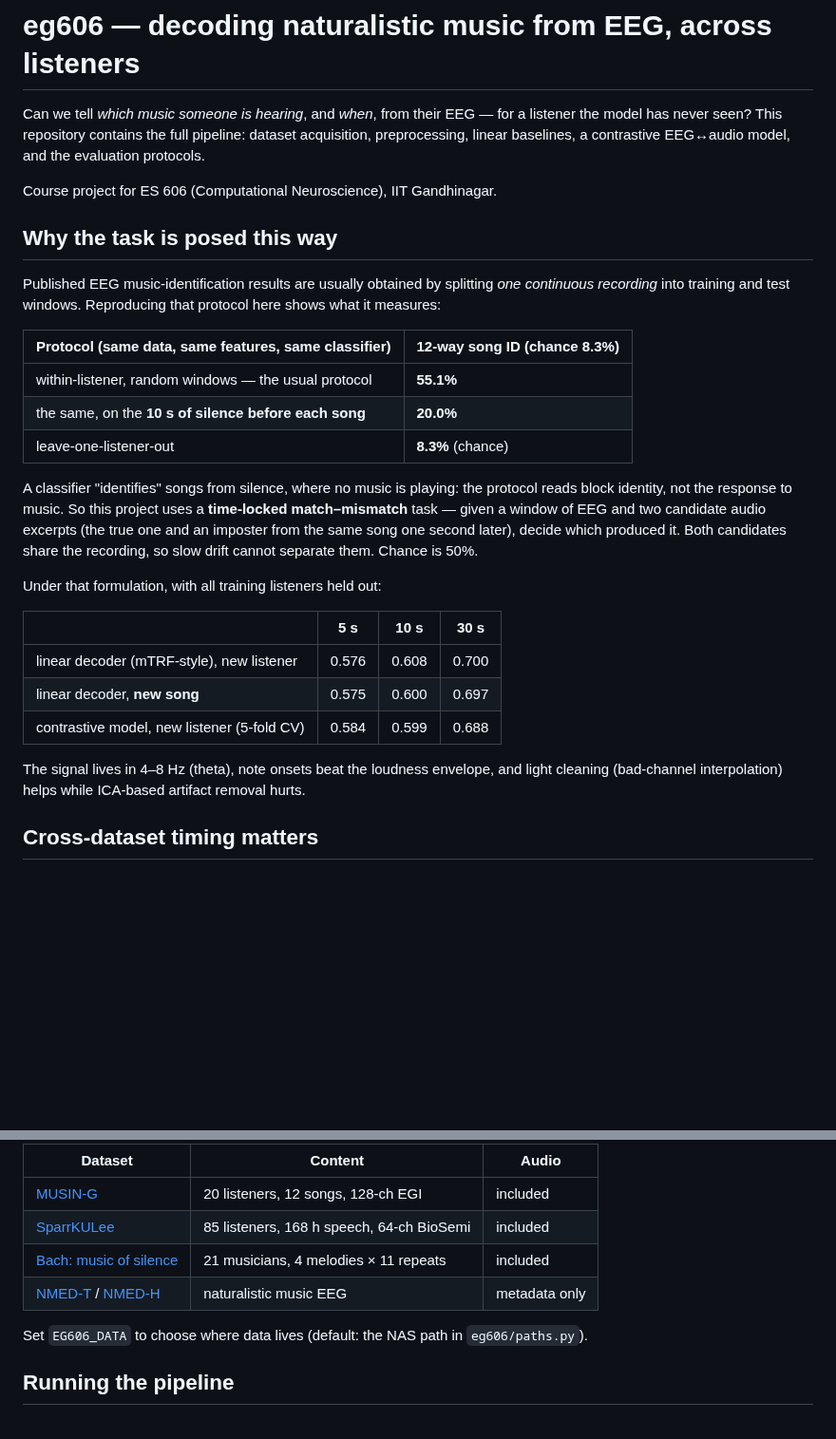
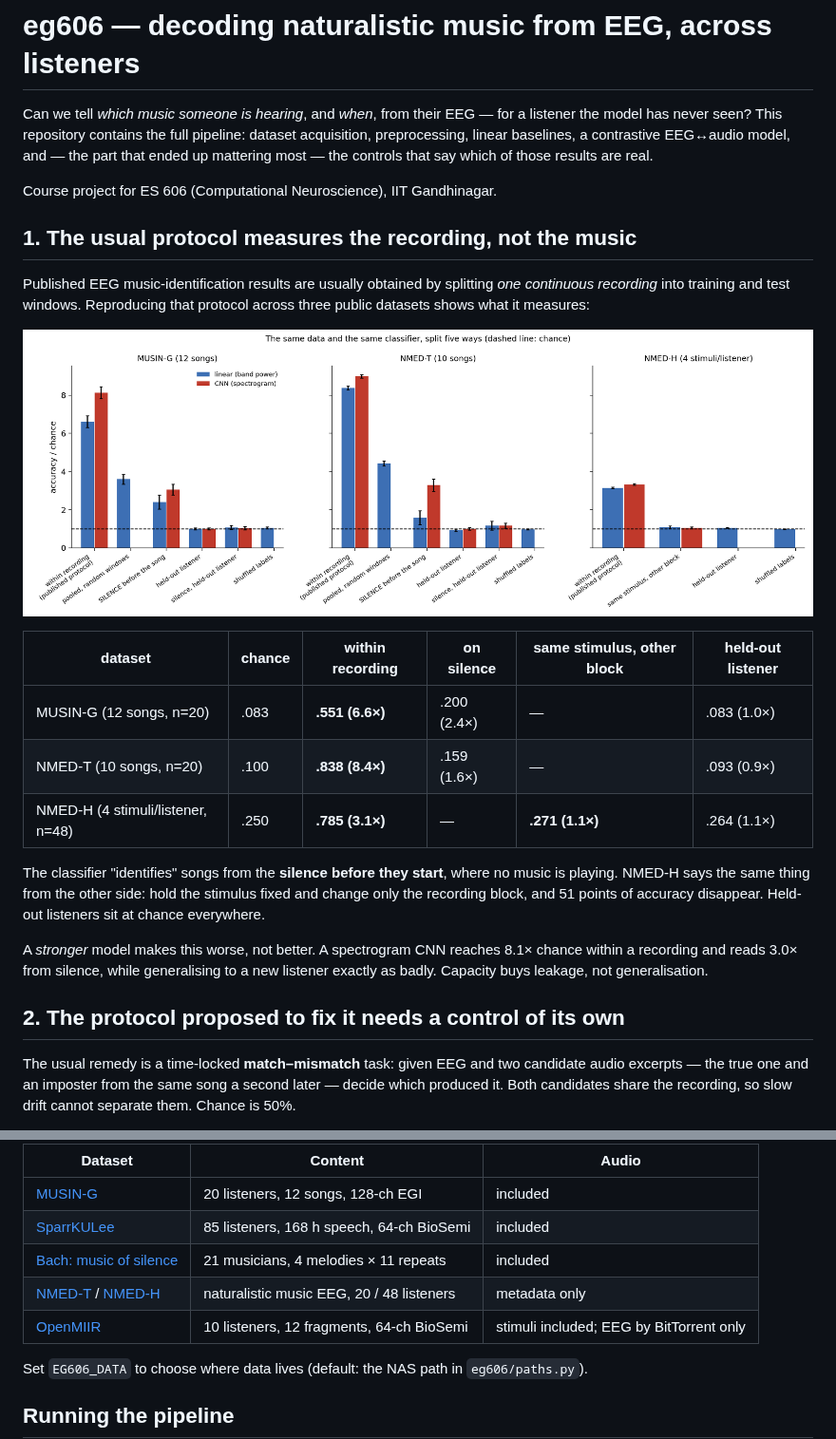
Before and after one commit to byteB8/es606, a Markdown page: README.md, 2 parts joined by grey strips. Shown at 95% size. GitHub-like rendering; pictures changed too: docs/figures/leakage.png (added); blank space fills up the shorter version.

Commit message:
README with figures and controlled results; OpenMIIR pipeline

```diff
--- a/README.md
+++ b/README.md
@@ -2,37 +2,36 @@
 
 Can we tell *which music someone is hearing*, and *when*, from their EEG — for a listener the model
 has never seen? This repository contains the full pipeline: dataset acquisition, preprocessing,
-linear baselines, a contrastive EEG↔audio model, and the evaluation protocols.
+linear baselines, a contrastive EEG↔audio model, and — the part that ended up mattering most — the
+controls that say which of those results are real.
 
 Course project for ES 606 (Computational Neuroscience), IIT Gandhinagar.
 
-## Why the task is posed this way
+## 1. The usual protocol measures the recording, not the music
 
 Published EEG music-identification results are usually obtained by splitting *one continuous
-recording* into training and test windows. Reproducing that protocol here shows what it measures:
+recording* into training and test windows. Reproducing that protocol across three public datasets
+shows what it measures:
 
-| Protocol (same data, same features, same classifier) | 12-way song ID (chance 8.3%) |
-|---|---|
-| within-listener, random windows — the usual protocol | **55.1%** |
-| the same, on the **10 s of silence before each song** | **20.0%** |
-| leave-one-listener-out | **8.3%** (chance) |
+![Song identification under five protocols, three datasets, two model families](docs/figures/leakage.png)
 
-A classifier "identifies" songs from silence, where no music is playing: the protocol reads block
-identity, not the response to music. So this project uses a **time-locked match–mismatch** task —
-given a window of EEG and two candidate audio excerpts (the true one and an imposter from the same
-song one second later), decide which produced it. Both candidates share the recording, so slow drift
-cannot separate them. Chance is 50%.
+| dataset | chance | within recording | on **silence** | same stimulus, other block | held-out listener |
+|---|---|---|---|---|---|
+| MUSIN-G (12 songs, n=20) | .083 | **.551 (6.6×)** | .200 (2.4×) | — | .083 (1.0×) |
+| NMED-T (10 songs, n=20) | .100 | **.838 (8.4×)** | .159 (1.6×) | — | .093 (0.9×) |
+| NMED-H (4 stimuli/listener, n=48) | .250 | **.785 (3.1×)** | — | **.271 (1.1×)** | .264 (1.1×) |
 
-Under that formulation, with all training listeners held out:
+The classifier "identifies" songs from the **silence before they start**, where no music is playing.
+NMED-H says the same thing from the other side: hold the stimulus fixed and change only the
+recording block, and 51 points of accuracy disappear. Held-out listeners sit at chance everywhere.
 
-| | 5 s | 10 s | 30 s |
-|---|---|---|---|
-| linear decoder (mTRF-style), new listener | 0.576 | 0.608 | 0.700 |
-| linear decoder, **new song** | 0.575 | 0.600 | 0.697 |
-| contrastive model, new listener (5-fold CV) | 0.584 | 0.599 | 0.688 |
+A *stronger* model makes this worse, not better. A spectrogram CNN reaches 8.1× chance within a
+recording and reads 3.0× from silence, while generalising to a new listener exactly as badly.
+Capacity buys leakage, not generalisation.
 
-The signal lives in 4–8 Hz (theta), note onsets beat the loudness envelope, and light cleaning
-(bad-channel interpolation) helps while ICA-based artifact removal hurts.
+## 2. The protocol proposed to fix it needs a control of its own
 
-## Cross-dataset timing matters
+The usual remedy is a time-locked **match–mismatch** task: given EEG and two candidate audio
+excerpts — the true one and an imposter from the same song a second later — decide which produced
+it. Both candidates share the recording, so slow drift cannot separate them. Chance is 50%.
 
@@ -72,7 +97,8 @@ python -m eg606.data.import_local --list       # datasets needing a browser down
 | [MUSIN-G](https://openneuro.org/datasets/ds003774) | 20 listeners, 12 songs, 128-ch EGI | included |
 | [SparrKULee](https://rdr.kuleuven.be/dataset.xhtml?persistentId=doi:10.48804/K3VSND) | 85 listeners, 168 h speech, 64-ch BioSemi | included |
 | [Bach: music of silence](https://datadryad.org/dataset/doi:10.5061/dryad.dbrv15f0j) | 21 musicians, 4 melodies × 11 repeats | included |
-| [NMED-T](https://purl.stanford.edu/jn859kj8079) / [NMED-H](https://purl.stanford.edu/sd922db3535) | naturalistic music EEG | metadata only |
+| [NMED-T](https://purl.stanford.edu/jn859kj8079) / [NMED-H](https://purl.stanford.edu/sd922db3535) | naturalistic music EEG, 20 / 48 listeners | metadata only |
+| [OpenMIIR](https://github.com/sstober/openmiir) | 10 listeners, 12 fragments, 64-ch BioSemi | stimuli included; EEG by BitTorrent only |
 
 Set `EG606_DATA` to choose where data lives (default: the NAS path in `eg606/paths.py`).
 
```
Also changed, not shown: other parts of README.md (+32 -6 lines), docs/figures/controls.png (added), docs/figures/shift_sweeps.png (added), 7 other files.
